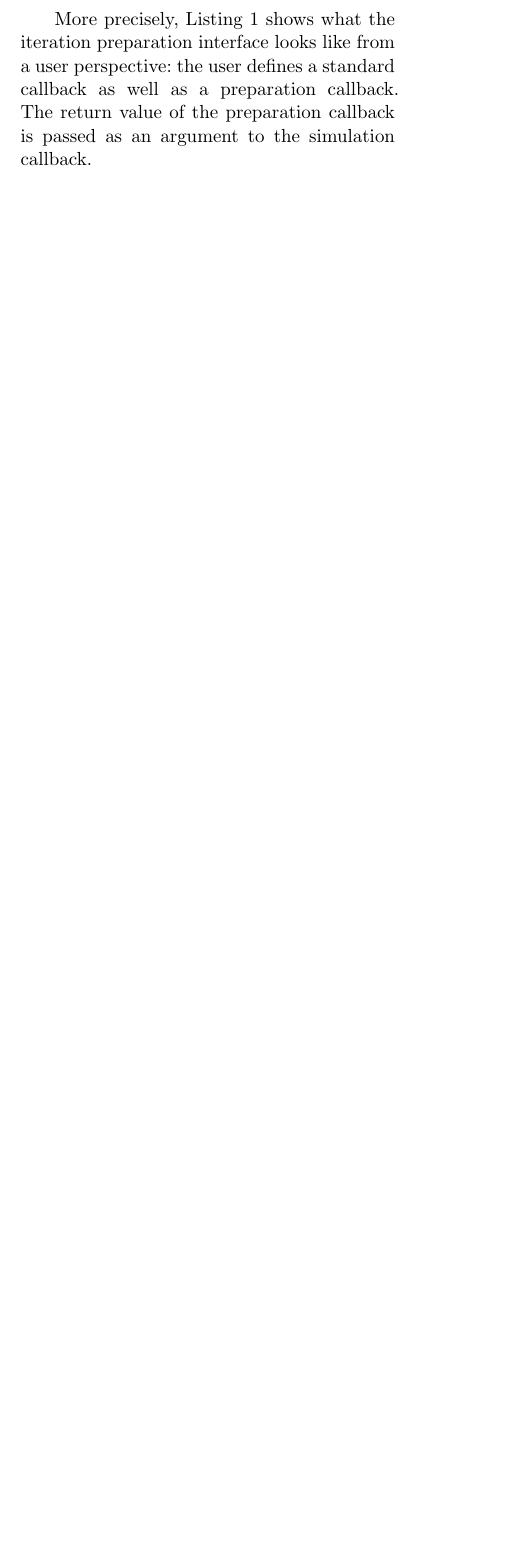
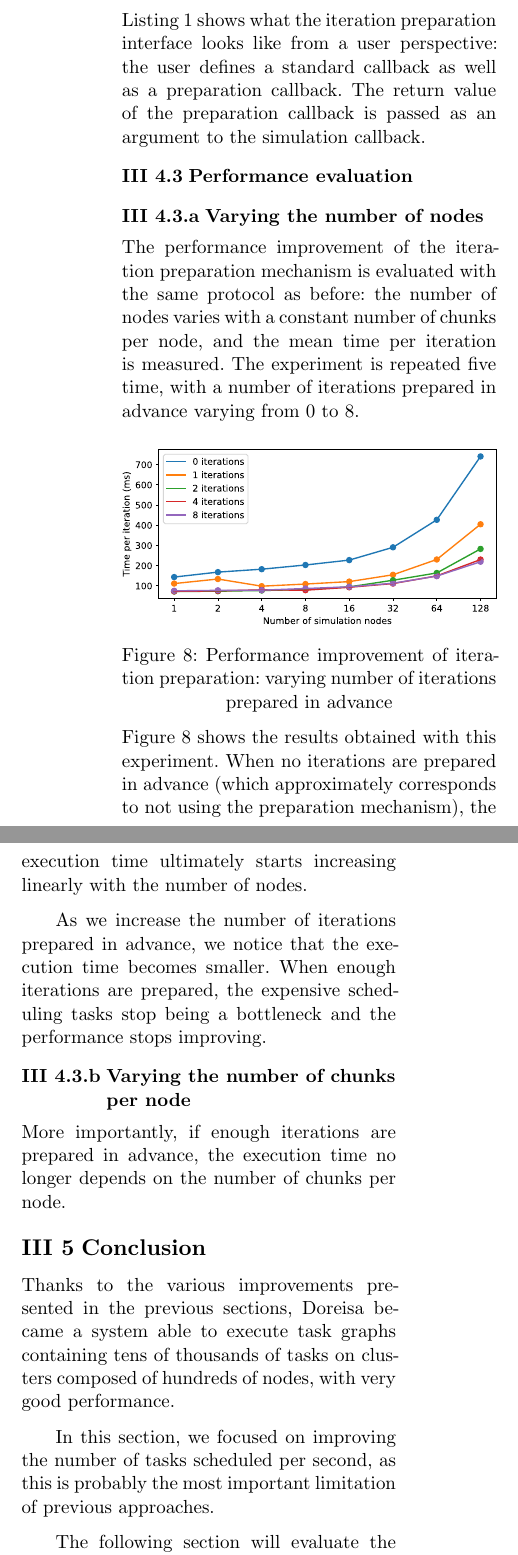
Before and after one commit to AdrienVannson/doreisa-internship, a Typst document (report/report.typ): part of one column of page 8 of 10 before the commit and two parts of the columns of page 9 of 11 after it, the two joined at a grey line, cut so that both start at the same text, the shorter picture padded with empty space. Compiled offline with Typst 0.15.

Commit message:
Report: iteration preparation

```diff
--- a/report/report.typ
+++ b/report/report.typ
@@ -239,2 +241 @@ We will let the user define the tasks that will need to be performed a few itera
 
-More precisely, @prepare-iteration-listing shows what the iteration preparation interface looks like from a user perspective: the user defines a standard callback as well as a preparation callback. The return value of the preparation callback is passed as an argument to the simulation callback.
@@ -266,4 +272,27 @@ More precisely, @prepare-iteration-listing shows what the iteration preparation
   ) <prepare-iteration-listing>]
 )
 
+=== Performance evaluation
 
+==== Varying the number of nodes
+
+The performance improvement of the iteration preparation mechanism is evaluated with the same protocol as before: the number of nodes varies with a constant number of chunks per node, and the mean time per iteration is measured. The experiment is repeated five time, with a number of iterations prepared in advance varying from 0 to 8.
+
+#figure(
+    image("resources/exp-03-results.svg", width: 105%),
+    caption: [Performance improvement of iteration preparation: varying number of iterations prepared in advance],
+) <perfs-iteration-preparation>
+
+@perfs-iteration-preparation shows the results obtained with this experiment. When no iterations are prepared in advance (which approximately corresponds to not using the preparation mechanism), the execution time ultimately starts increasing linearly with the number of nodes.
+
+As we increase the number of iterations prepared in advance, we notice that the execution time becomes smaller. When enough iterations are prepared, the expensive scheduling tasks stop being a bottleneck and the performance stops improving.
+
+==== Varying the number of chunks per node
+
+More importantly, if enough iterations are prepared in advance, the execution time no longer depends on the number of chunks per node.
+
+== Conclusion
+
+Thanks to the various improvements presented in the previous sections, Doreisa became a system able to execute task graphs containing tens of thousands of tasks on clusters composed of hundreds of nodes, with very good performance.
+
+In this section, we focused on improving the number of tasks scheduled per second, as this is probably the most important limitation of previous approaches.
```
Also changed, not shown: report/resources/exp-03-results.svg (added), report/report.typ (18 more changed lines).
